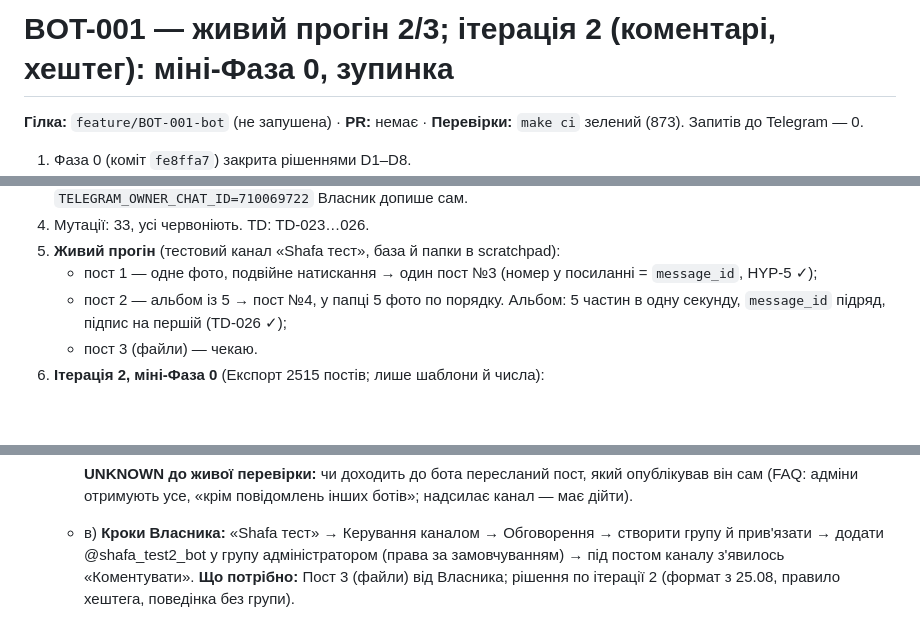
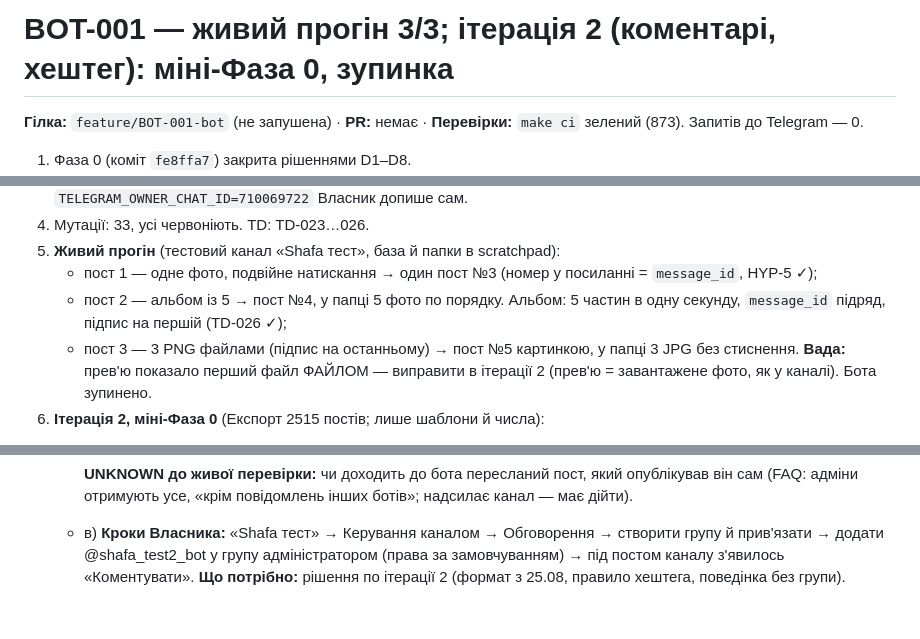
Before and after one commit to nuskelo/shafa, a Markdown page: .claude/handoff/BOT-001.md, 3 parts joined by grey strips. GitHub-like rendering; blank space fills up the shorter version.

Commit message:
docs: BOT-001 — живий прогін 3/3, вада прев'ю файлів
Co-Authored-By: Claude Opus 5.5 (1M context) <noreply@anthropic.com>

```diff
--- a/.claude/handoff/BOT-001.md
+++ b/.claude/handoff/BOT-001.md
@@ -1,4 +1,4 @@
-# BOT-001 — живий прогін 2/3; ітерація 2 (коментарі, хештег): міні-Фаза 0, зупинка
+# BOT-001 — живий прогін 3/3; ітерація 2 (коментарі, хештег): міні-Фаза 0, зупинка
 **Гілка:** `feature/BOT-001-bot` (не запушена) · **PR:** немає · **Перевірки:** `make ci` зелений (873). Запитів до Telegram — 0.
 1. Фаза 0 (коміт `fe8ffa7`) закрита рішеннями D1–D8.
 2. Зроблено (подробиці — в описі PR): `bot/telegram.py` (помилки без токена), `bot/core.py` (лише її й Власника; 2 хв — одна чернетка; прев'ю 24 год; «публікую» до `sendPhoto`, без повторів; файли — оригінал у папку, PNG → JPG, HEIC — відмова; папка `<номер>`/`<номер>-бот`), `bot/run.py` + `bot [--check]`, панель бота, схема 7.
@@ -7,7 +7,7 @@
 5. **Живий прогін** (тестовий канал «Shafa тест», база й папки в scratchpad):
    - пост 1 — одне фото, подвійне натискання → один пост №3 (номер у посиланні = `message_id`, HYP-5 ✓);
    - пост 2 — альбом із 5 → пост №4, у папці 5 фото по порядку. Альбом: 5 частин в одну секунду, `message_id` підряд, підпис на першій (TD-026 ✓);
-   - пост 3 (файли) — чекаю.
+   - пост 3 — 3 PNG файлами (підпис на останньому) → пост №5 картинкою, у папці 3 JPG без стиснення. **Вада:** прев'ю показало перший файл ФАЙЛОМ — виправити в ітерації 2 (прев'ю = завантажене фото, як у каналі). Бота зупинено.
 6. **Ітерація 2, міні-Фаза 0** (Експорт 2515 постів; лише шаблони й числа):
    - а) **Формат:** `…ціна\n#VS_N_розмір\n\nПишіть сюди…` — хештег на окремому рядку (2348 з 2352).
      **Правило:** N = розмір «ідуть на Y», якщо є, інакше перший розмір; дробові вниз (39,5 → 39); діапазон A-B → A.
@@ -37,4 +37,4 @@
 
      **UNKNOWN до живої перевірки:** чи доходить до бота пересланий пост, який опублікував він сам (FAQ: адміни отримують усе, «крім повідомлень інших ботів»; надсилає канал — має дійти).
    - в) **Кроки Власника:** «Shafa тест» → Керування каналом → Обговорення → створити групу й прив'язати → додати @shafa_test2_bot у групу адміністратором (права за замовчуванням) → під постом каналу з'явилось «Коментувати».
-**Що потрібно:** Пост 3 (файли) від Власника; рішення по ітерації 2 (формат з 25.08, правило хештега, поведінка без групи).
+**Що потрібно:** рішення по ітерації 2 (формат з 25.08, правило хештега, поведінка без групи).
```
